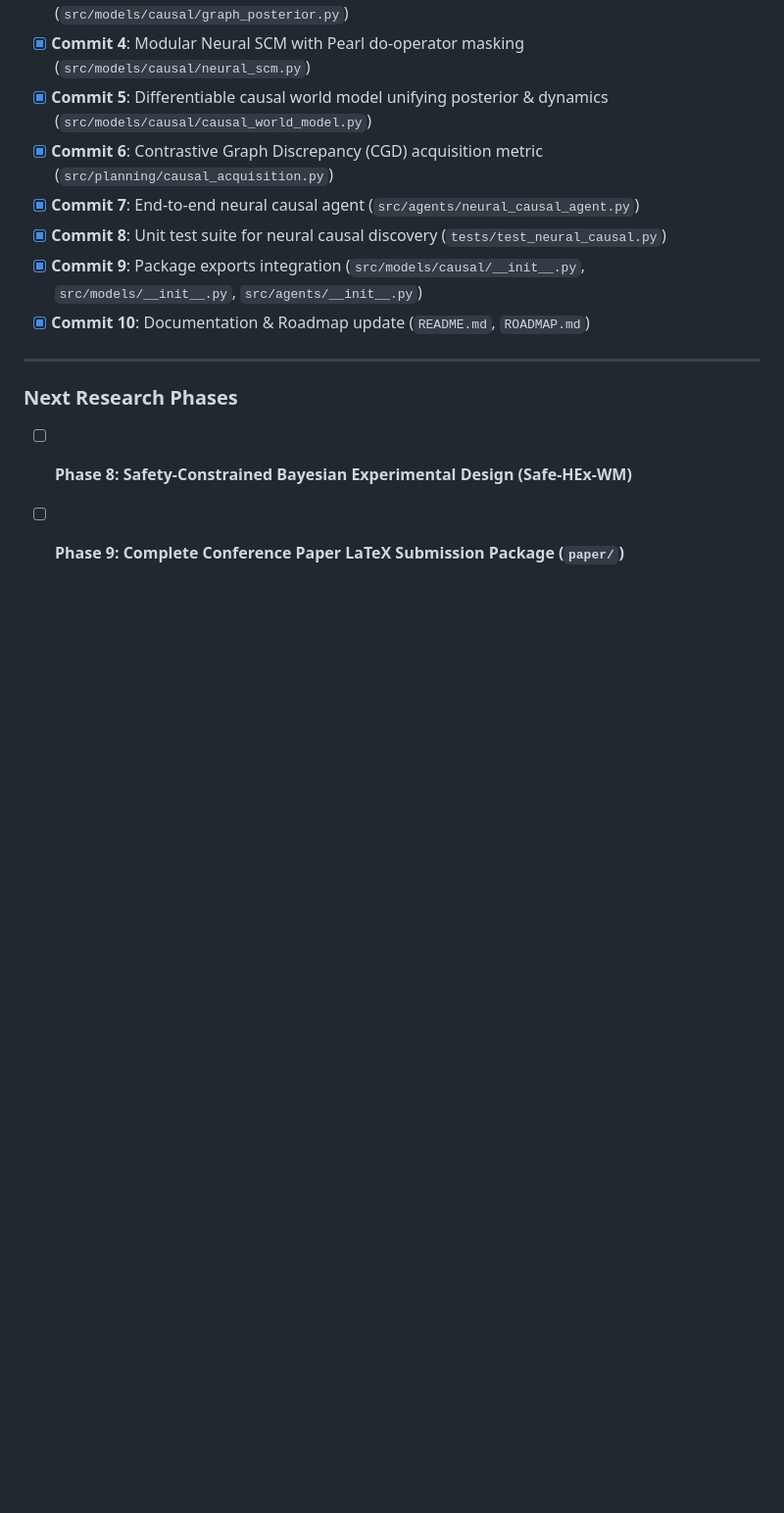
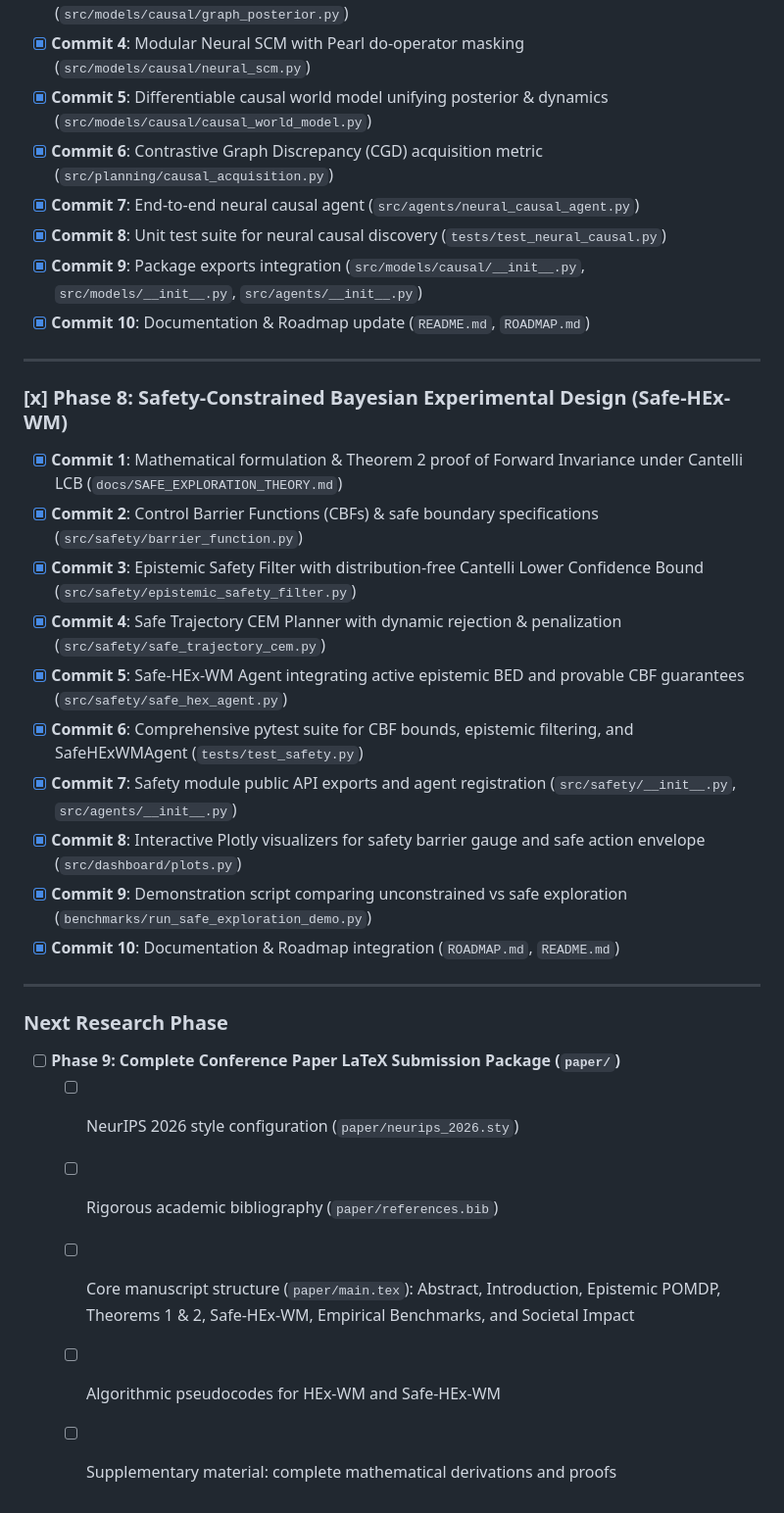
Before and after one commit to siddzzzz/Learn-to-Explore-Adaptive-World-Modeling, a Markdown page: ROADMAP.md, the part around the change. Shown at 98% size. Rendered like a GitHub page; blank space fills up the shorter version.

```diff
--- a/ROADMAP.md
+++ b/ROADMAP.md
@@ -112,6 +112,24 @@
 
 ---
 
-### Next Research Phases
-- [ ] **Phase 8: Safety-Constrained Bayesian Experimental Design (Safe-HEx-WM)**
+### [x] Phase 8: Safety-Constrained Bayesian Experimental Design (Safe-HEx-WM)
+- [x] **Commit 1**: Mathematical formulation & Theorem 2 proof of Forward Invariance under Cantelli LCB (`docs/SAFE_EXPLORATION_THEORY.md`)
+- [x] **Commit 2**: Control Barrier Functions (CBFs) & safe boundary specifications (`src/safety/barrier_function.py`)
+- [x] **Commit 3**: Epistemic Safety Filter with distribution-free Cantelli Lower Confidence Bound (`src/safety/epistemic_safety_filter.py`)
+- [x] **Commit 4**: Safe Trajectory CEM Planner with dynamic rejection & penalization (`src/safety/safe_trajectory_cem.py`)
+- [x] **Commit 5**: Safe-HEx-WM Agent integrating active epistemic BED and provable CBF guarantees (`src/safety/safe_hex_agent.py`)
+- [x] **Commit 6**: Comprehensive pytest suite for CBF bounds, epistemic filtering, and SafeHExWMAgent (`tests/test_safety.py`)
+- [x] **Commit 7**: Safety module public API exports and agent registration (`src/safety/__init__.py`, `src/agents/__init__.py`)
+- [x] **Commit 8**: Interactive Plotly visualizers for safety barrier gauge and safe action envelope (`src/dashboard/plots.py`)
+- [x] **Commit 9**: Demonstration script comparing unconstrained vs safe exploration (`benchmarks/run_safe_exploration_demo.py`)
+- [x] **Commit 10**: Documentation & Roadmap integration (`ROADMAP.md`, `README.md`)
+
+---
+
+### Next Research Phase
 - [ ] **Phase 9: Complete Conference Paper LaTeX Submission Package (`paper/`)**
+  - [ ] NeurIPS 2026 style configuration (`paper/neurips_2026.sty`)
+  - [ ] Rigorous academic bibliography (`paper/references.bib`)
+  - [ ] Core manuscript structure (`paper/main.tex`): Abstract, Introduction, Epistemic POMDP, Theorems 1 & 2, Safe-HEx-WM, Empirical Benchmarks, and Societal Impact
+  - [ ] Algorithmic pseudocodes for HEx-WM and Safe-HEx-WM
+  - [ ] Supplementary material: complete mathematical derivations and proofs
```
Also changed, not shown: README.md (+6 -2 lines).
